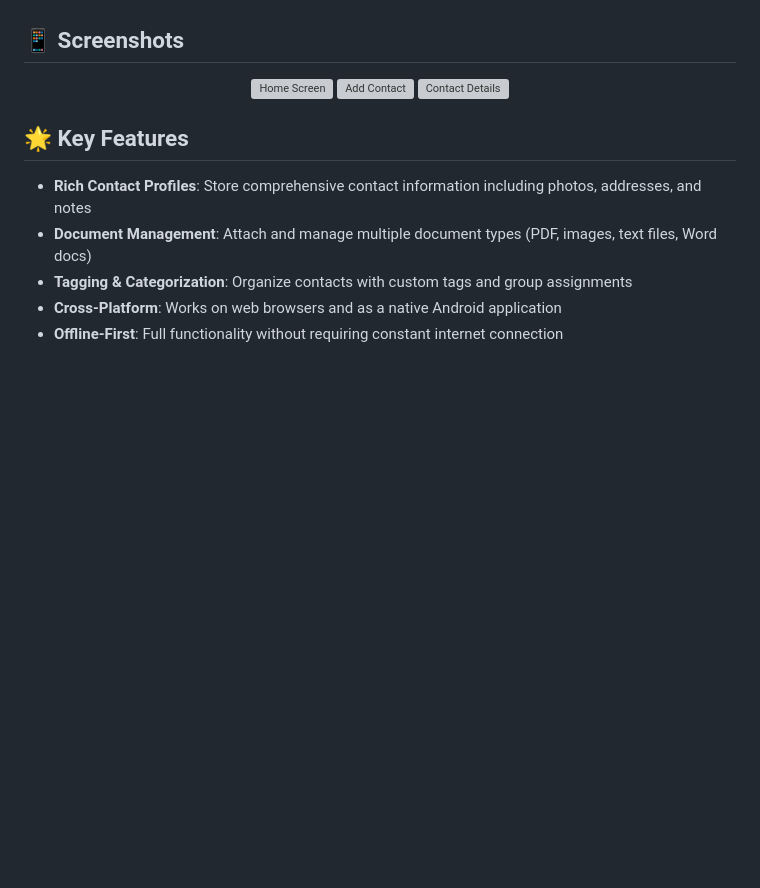
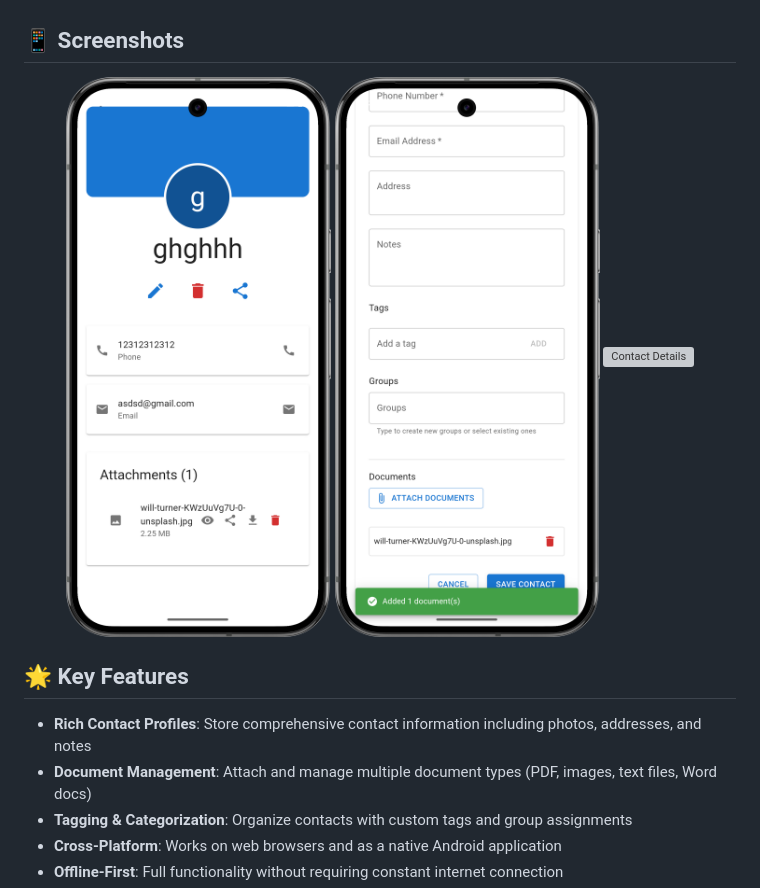
Before and after one commit to Mrtracker-new/Contact-manager, a Markdown page: README.md, the part around the change. GitHub-like rendering; blank space fills up the shorter version; grey boxes are pictures that could not be loaded.

```diff
--- a/README.md
+++ b/README.md
@@ -9,9 +9,9 @@ A modern, cross-platform contact management application built with React and Cap
 ## 📱 Screenshots
 
 <div align="center">
-  <img src="public/images/screenshots/app_contact_view.png" alt="Home Screen" width="300"/>
-  <img src="public/images/screenshots/app_document_add.png" alt="Add Contact" width="300"/>
-  <img src="public/images/screenshots/app_document_preview.png" alt="Contact Details" width="300"/>
+  <img src="screenshots/app_contact_view.png" alt="Home Screen" width="300"/>
+  <img src="screenshots/app_document_add.png" alt="Add Contact" width="300"/>
+  <img src="screenshots/app_document_preview.png" alt="Contact Details" width="300"/>
 </div>
 
 
```
